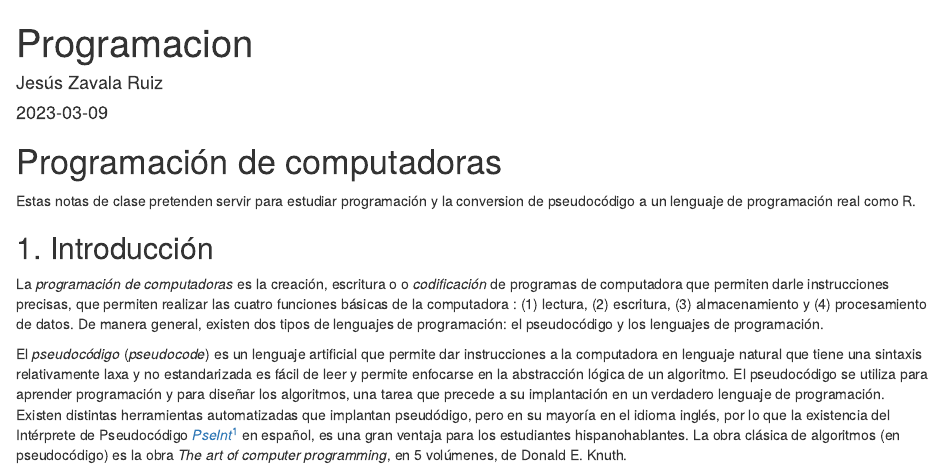
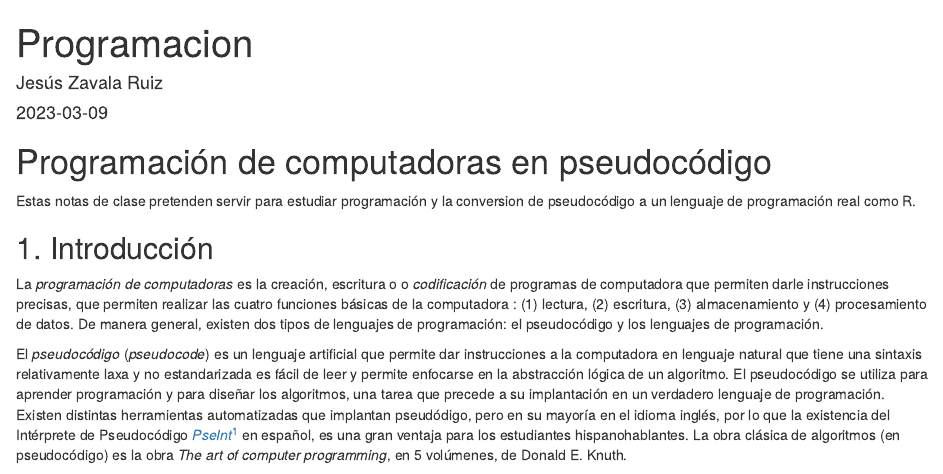
Before and after one commit to jzavalar/Informatica, an R Markdown document (Programacion-en-Pseudocodigo.Rmd): the page in a window 1100 px wide, from its top. Rendered offline with R 4.5, knitr and Pandoc, with nearby package versions.

Commit message:
Update Programacion-en-Pseudocodigo.Rmd

````diff
--- a/Programacion-en-Pseudocodigo.Rmd
+++ b/Programacion-en-Pseudocodigo.Rmd
@@ -9,7 +9,7 @@ output: html_document
 knitr::opts_chunk$set(echo = TRUE)
 ```
 
-# Programación de computadoras
+# Programación de computadoras en pseudocódigo
 
 Estas notas de clase pretenden servir para estudiar programación y la conversion de pseudocódigo a un lenguaje de programación real como R.
 
````
